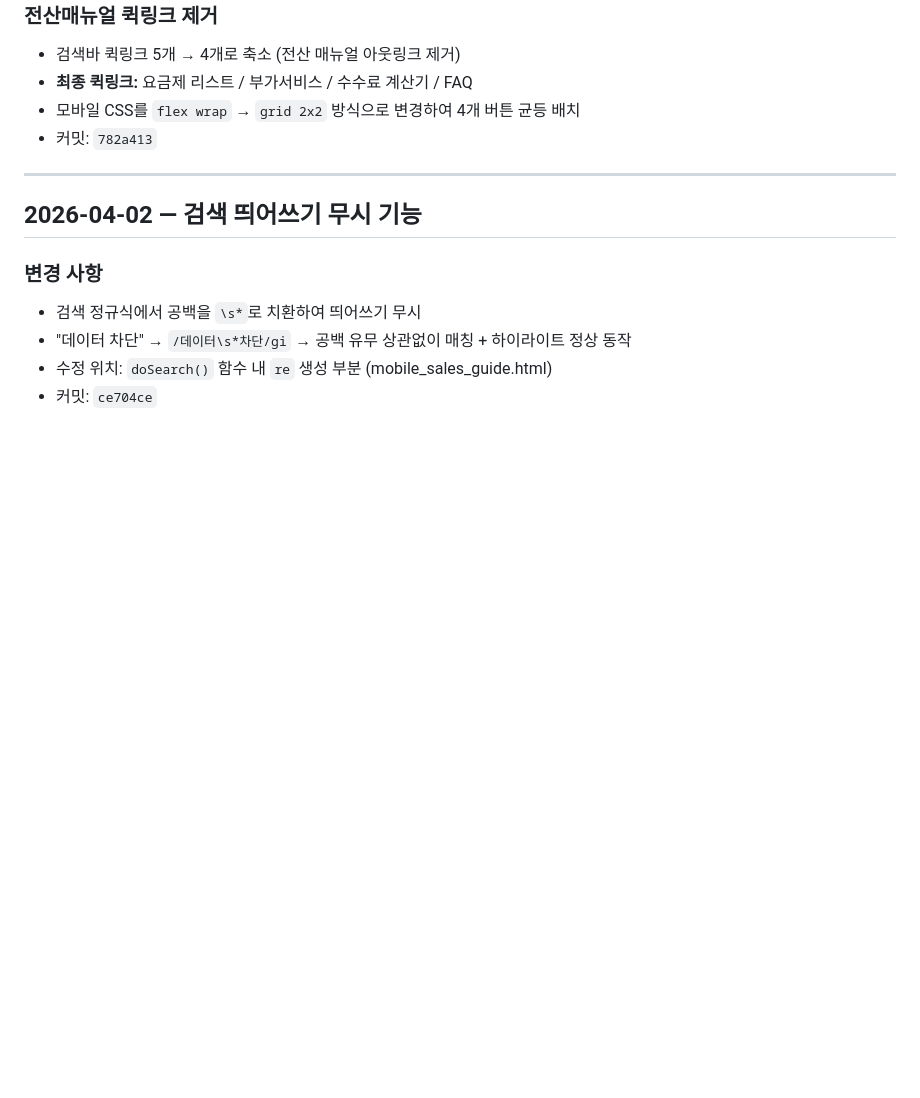
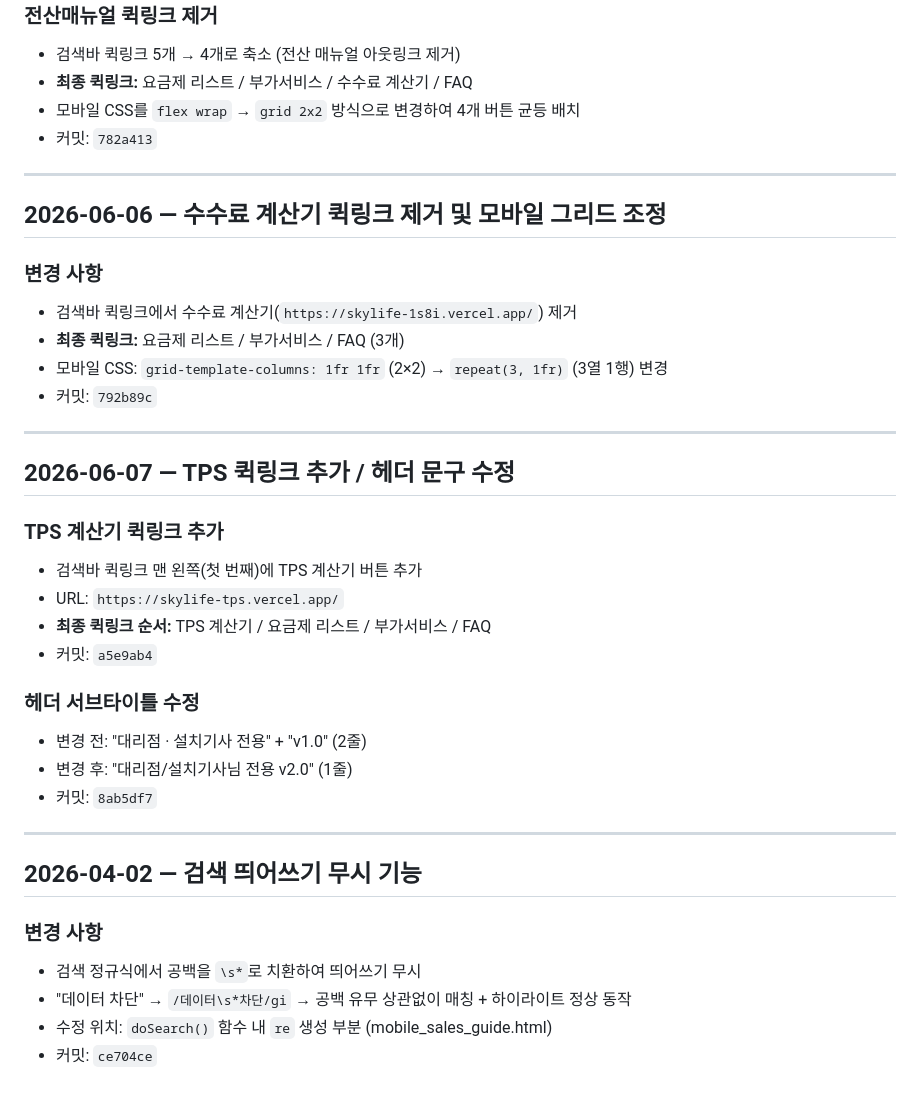
Before and after one commit to pjungjin85-sketch/skylife-guide, a Markdown page: skylife-guide_CONVERSATION_LOG.md, the part around the change. GitHub-like rendering; blank space fills up the shorter version.

Commit message:
대화 로그 업데이트 (2026-06-07)
Co-Authored-By: Claude Sonnet 4.6 <noreply@anthropic.com>

```diff
--- a/skylife-guide_CONVERSATION_LOG.md
+++ b/skylife-guide_CONVERSATION_LOG.md
@@ -144,6 +144,31 @@ CSS 파일 내 미디어쿼리가 중간에 위치하고, 검색바·퀵링크
 
 ---
 
+## 2026-06-06 — 수수료 계산기 퀵링크 제거 및 모바일 그리드 조정
+
+### 변경 사항
+- 검색바 퀵링크에서 수수료 계산기(`https://skylife-1s8i.vercel.app/`) 제거
+- **최종 퀵링크:** 요금제 리스트 / 부가서비스 / FAQ (3개)
+- 모바일 CSS: `grid-template-columns: 1fr 1fr` (2×2) → `repeat(3, 1fr)` (3열 1행) 변경
+- 커밋: `792b89c`
+
+---
+
+## 2026-06-07 — TPS 퀵링크 추가 / 헤더 문구 수정
+
+### TPS 계산기 퀵링크 추가
+- 검색바 퀵링크 맨 왼쪽(첫 번째)에 TPS 계산기 버튼 추가
+- URL: `https://skylife-tps.vercel.app/`
+- **최종 퀵링크 순서:** TPS 계산기 / 요금제 리스트 / 부가서비스 / FAQ
+- 커밋: `a5e9ab4`
+
+### 헤더 서브타이틀 수정
+- 변경 전: "대리점 · 설치기사 전용" + "v1.0" (2줄)
+- 변경 후: "대리점/설치기사님 전용 v2.0" (1줄)
+- 커밋: `8ab5df7`
+
+---
+
 ## 2026-04-02 — 검색 띄어쓰기 무시 기능
 
 ### 변경 사항
```
